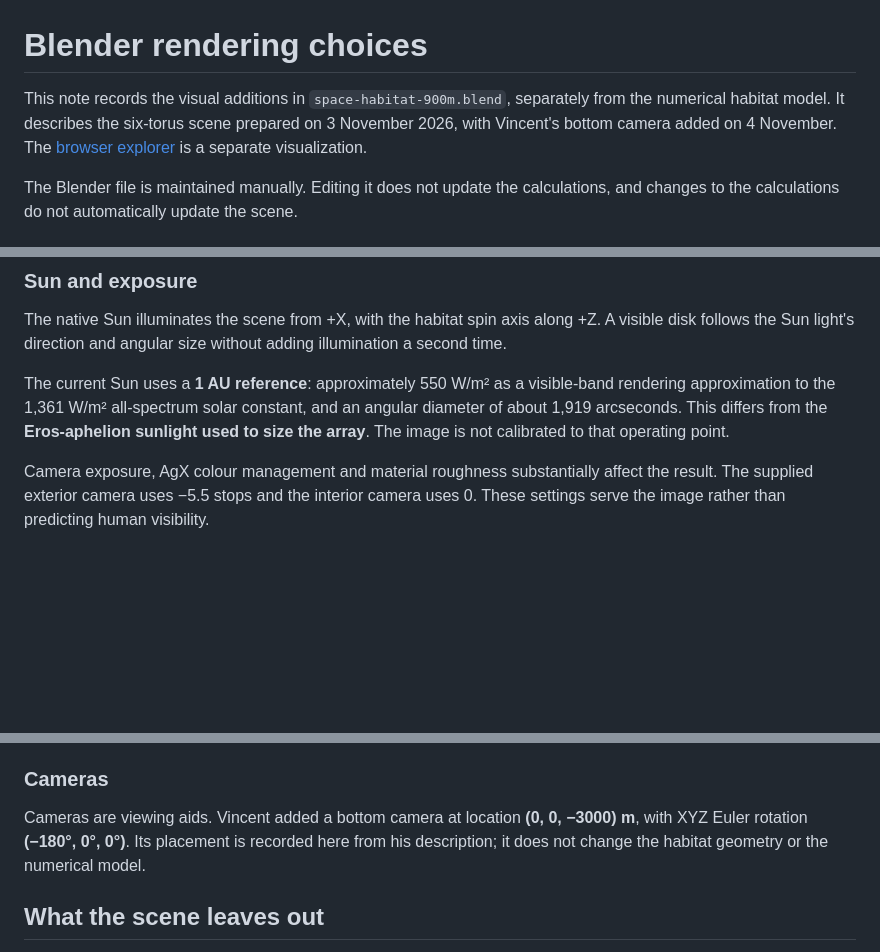
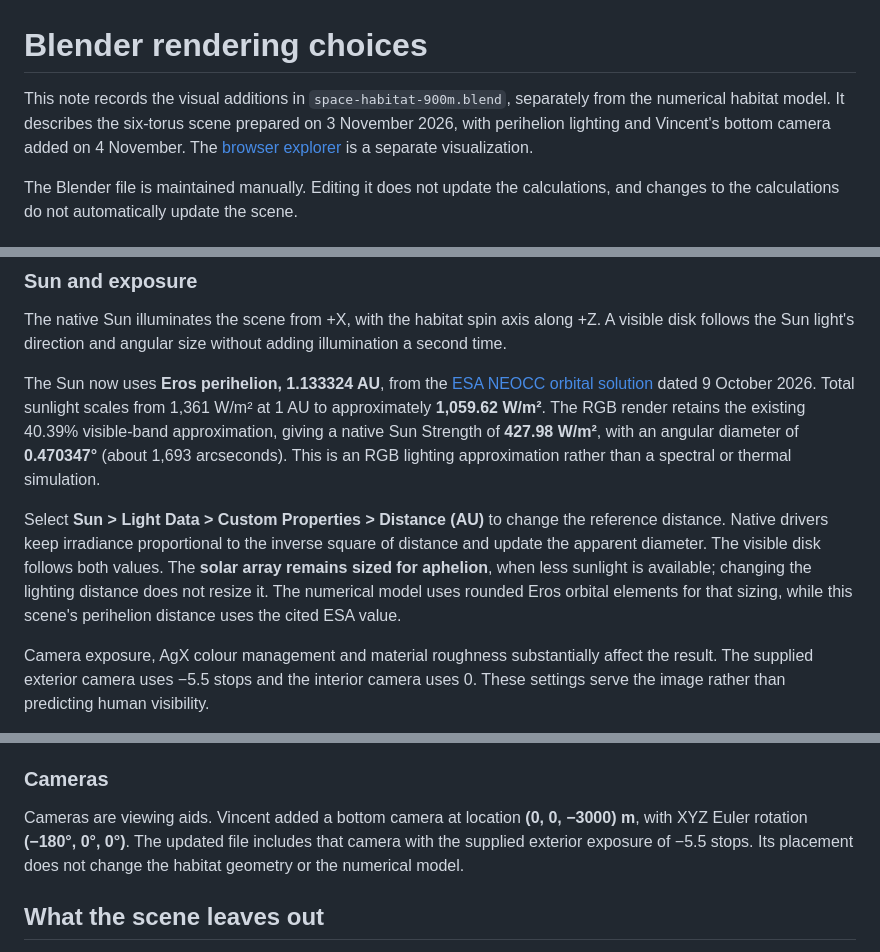
Before and after one commit to vinc/space-habitat, a Markdown page: rendering.md, 3 parts joined by grey strips. Drawn GitHub-style; blank space fills up the shorter version.

Commit message:
Record Eros perihelion lighting and the Sun distance control

```diff
--- a/rendering.md
+++ b/rendering.md
@@ -1,6 +1,6 @@
 # Blender rendering choices
 
-This note records the visual additions in `space-habitat-900m.blend`, separately from the numerical habitat model. It describes the six-torus scene prepared on 3 November 2026, with Vincent's bottom camera added on 4 November. The [browser explorer](explorer/README.md) is a separate visualization.
+This note records the visual additions in `space-habitat-900m.blend`, separately from the numerical habitat model. It describes the six-torus scene prepared on 3 November 2026, with perihelion lighting and Vincent's bottom camera added on 4 November. The [browser explorer](explorer/README.md) is a separate visualization.
 
 The Blender file is maintained manually. Editing it does not update the calculations, and changes to the calculations do not automatically update the scene.
 
@@ -50,7 +50,9 @@ The band arrangement, rails, perimeter frame, hollow mast and open hub mount are
 
 The native Sun illuminates the scene from +X, with the habitat spin axis along +Z. A visible disk follows the Sun light's direction and angular size without adding illumination a second time.
 
-The current Sun uses a **1 AU reference**: approximately 550 W/m² as a visible-band rendering approximation to the 1,361 W/m² all-spectrum solar constant, and an angular diameter of about 1,919 arcseconds. This differs from the **Eros-aphelion sunlight used to size the array**. The image is not calibrated to that operating point.
+The Sun now uses **Eros perihelion, 1.133324 AU**, from the [ESA NEOCC orbital solution](https://neo.ssa.esa.int/search-for-asteroids?des=433+Eros&tab=obs) dated 9 October 2026. Total sunlight scales from 1,361 W/m² at 1 AU to approximately **1,059.62 W/m²**. The RGB render retains the existing 40.39% visible-band approximation, giving a native Sun Strength of **427.98 W/m²**, with an angular diameter of **0.470347°** (about 1,693 arcseconds). This is an RGB lighting approximation rather than a spectral or thermal simulation.
+
+Select **Sun > Light Data > Custom Properties > Distance (AU)** to change the reference distance. Native drivers keep irradiance proportional to the inverse square of distance and update the apparent diameter. The visible disk follows both values. The **solar array remains sized for aphelion**, when less sunlight is available; changing the lighting distance does not resize it. The numerical model uses rounded Eros orbital elements for that sizing, while this scene's perihelion distance uses the cited ESA value.
 
 Camera exposure, AgX colour management and material roughness substantially affect the result. The supplied exterior camera uses −5.5 stops and the interior camera uses 0. These settings serve the image rather than predicting human visibility.
 
@@ -68,7 +70,7 @@ The material uses an approximate, Sun-dependent Hapke-style reflectance treatmen
 
 ### Cameras
 
-Cameras are viewing aids. Vincent added a bottom camera at location **(0, 0, −3000) m**, with XYZ Euler rotation **(−180°, 0°, 0°)**. Its placement is recorded here from his description; it does not change the habitat geometry or the numerical model.
+Cameras are viewing aids. Vincent added a bottom camera at location **(0, 0, −3000) m**, with XYZ Euler rotation **(−180°, 0°, 0°)**. The updated file includes that camera with the supplied exterior exposure of −5.5 stops. Its placement does not change the habitat geometry or the numerical model.
 
 ## What the scene leaves out
 
```
